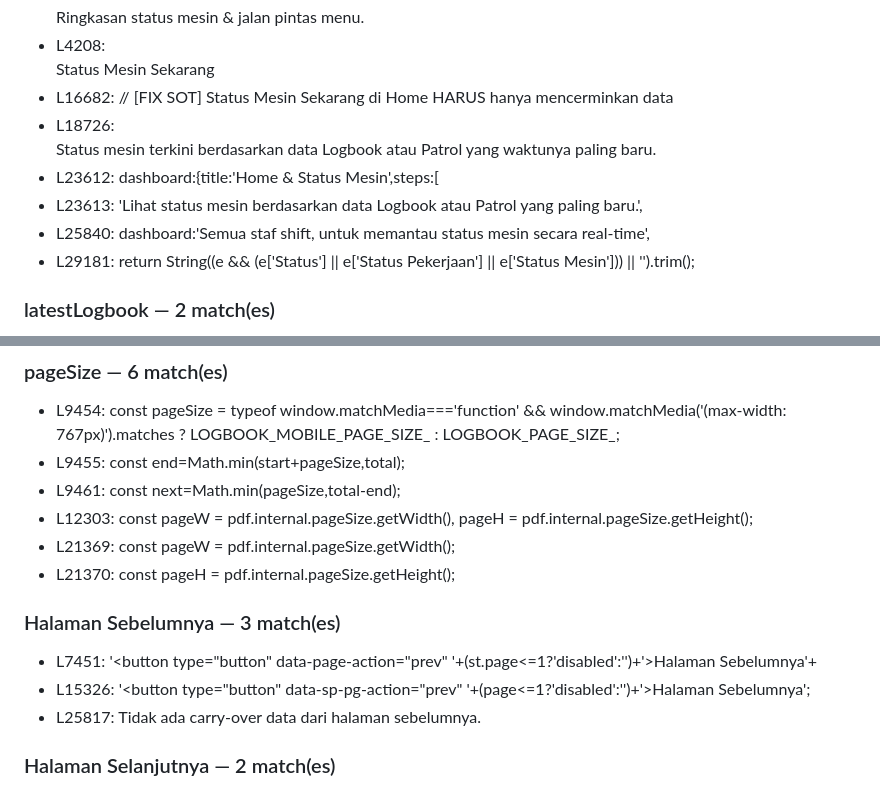
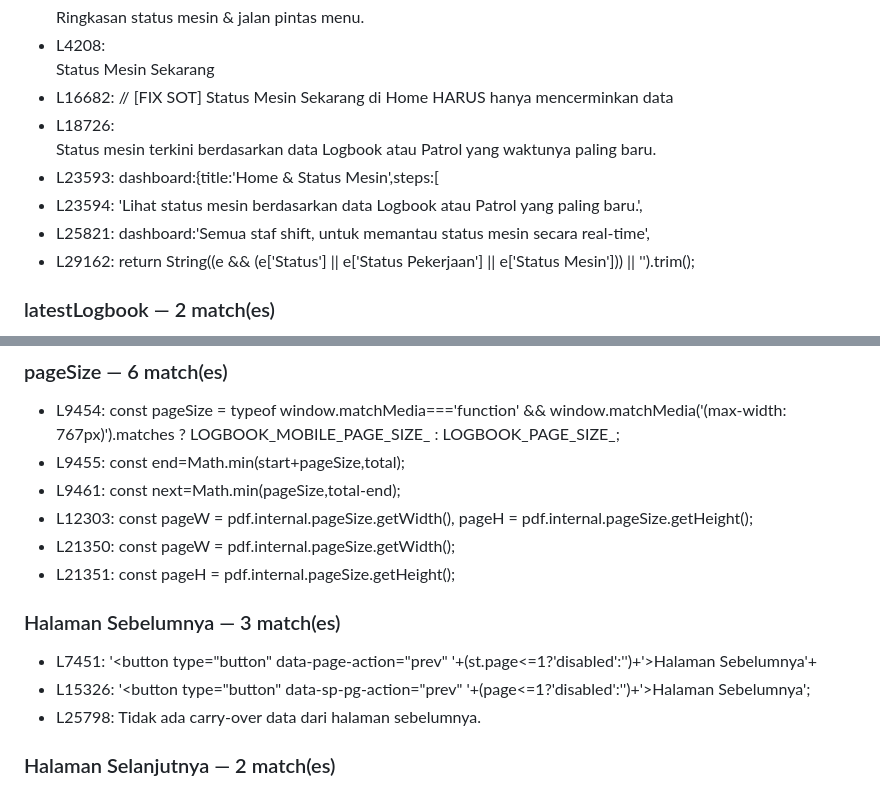
Before and after one commit to juldigi/bmj.omodos, a Markdown page: audit/RECOVERED_FRONTEND_STATIC_AUDIT.md, 2 parts joined by grey strips. Drawn GitHub-style.

```diff
--- a/audit/RECOVERED_FRONTEND_STATIC_AUDIT.md
+++ b/audit/RECOVERED_FRONTEND_STATIC_AUDIT.md
@@ -355,10 +355,10 @@
 - L4208: <div class="section-title home-status-title"><i class="ph-bold ph-gauge"></i> Status Mesin Sekarang</div>
 - L16682: // [FIX SOT] Status Mesin Sekarang di Home HARUS hanya mencerminkan data
 - L18726: <div class="sub">Status mesin terkini berdasarkan data Logbook atau Patrol yang waktunya paling baru.</div>
-- L23612: dashboard:{title:'Home & Status Mesin',steps:[
-- L23613: 'Lihat status mesin berdasarkan data Logbook atau Patrol yang paling baru.',
-- L25840: dashboard:'Semua staf shift, untuk memantau status mesin secara real-time',
-- L29181: return String((e && (e['Status'] || e['Status Pekerjaan'] || e['Status Mesin'])) || '').trim();
+- L23593: dashboard:{title:'Home & Status Mesin',steps:[
+- L23594: 'Lihat status mesin berdasarkan data Logbook atau Patrol yang paling baru.',
+- L25821: dashboard:'Semua staf shift, untuk memantau status mesin secara real-time',
+- L29162: return String((e && (e['Status'] || e['Status Pekerjaan'] || e['Status Mesin'])) || '').trim();
 ### latestLogbook — 2 match(es)
 - L16731: function latestLogbookForMachine_(machine){
 - L19722: const log=latestLogbookForMachine_(machine), patrol=latestPatrolForMachine_(machine);
@@ -371,12 +371,12 @@
 - L9455: const end=Math.min(start+pageSize,total);
 - L9461: const next=Math.min(pageSize,total-end);
 - L12303: const pageW = pdf.internal.pageSize.getWidth(), pageH = pdf.internal.pageSize.getHeight();
-- L21369: const pageW = pdf.internal.pageSize.getWidth();
-- L21370: const pageH = pdf.internal.pageSize.getHeight();
+- L21350: const pageW = pdf.internal.pageSize.getWidth();
+- L21351: const pageH = pdf.internal.pageSize.getHeight();
 ### Halaman Sebelumnya — 3 match(es)
 - L7451: '<button type="button" data-page-action="prev" '+(st.page<=1?'disabled':'')+'>Halaman Sebelumnya</button>'+
 - L15326: '<button type="button" data-sp-pg-action="prev" '+(page<=1?'disabled':'')+'>Halaman Sebelumnya</button>';
-- L25817: Tidak ada carry-over data dari halaman sebelumnya.
+- L25798: Tidak ada carry-over data dari halaman sebelumnya.
 ### Halaman Selanjutnya — 2 match(es)
 - L7453: '<button type="button" data-page-action="next" '+(st.page>=totalPages?'disabled':'')+'>Halaman Selanjutnya</button>'+
 - L15334: nav += '<button type="button" data-sp-pg-action="next" '+(page>=totalPages?'disabled':'')+'>Halaman Selanjutnya</button>'+
```
Also changed, not shown: other parts of audit/RECOVERED_FRONTEND_STATIC_AUDIT.md (+49 -49 lines).
